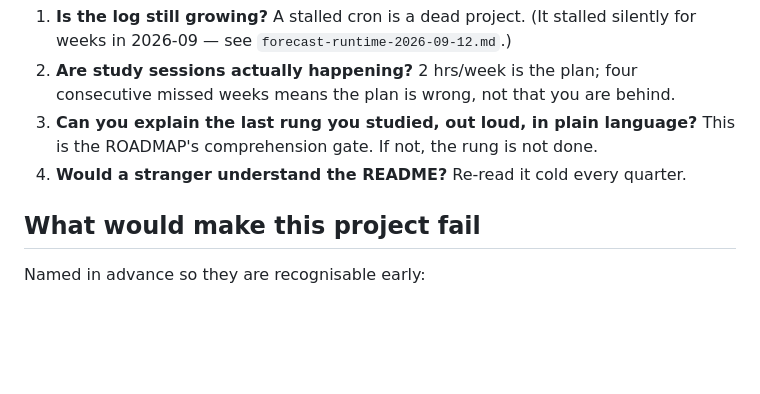
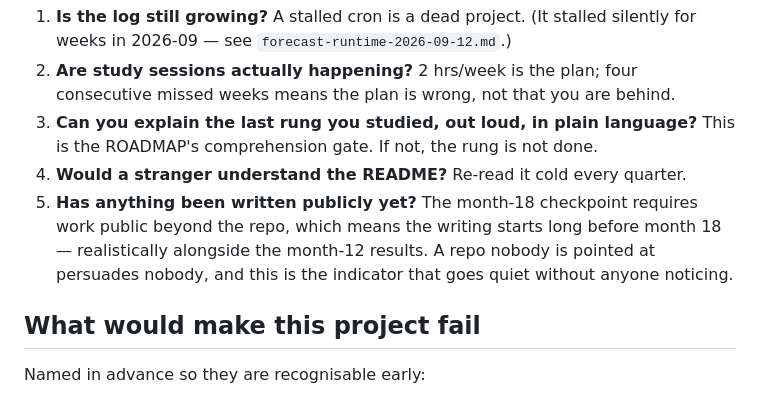
Before and after one commit to joaoblasques/edgeledger, a Markdown page: docs/hiring-scorecard.md, the part around the change. Drawn GitHub-style; blank space fills up the shorter version.

Commit message:
Track "has anything been written publicly yet?" as a leading indicator
The month-18 checkpoint requires a piece of work public beyond the repo,
but nothing surfaced that requirement until month 18 — by which point
failing it is discovered on the day it is assessed, with no time to fix.

Writing realistically starts alongside the month-12 results, not at month
18. Adding it to the quarterly leading indicators makes it visible during a
review that already happens, rather than depending on someone remembering.

Of the five indicators, this is the one that goes quiet without anyone
noticing: the log stalling is loud, missed study weeks are countable, but
"no writing yet" looks identical to "not yet time to write".

Co-Authored-By: Claude Opus 5 <noreply@anthropic.com>
Claude-Session: https://claude.ai/code/session_017AfgQMBq8ZuuQZxnuNKAYL

```diff
--- a/docs/hiring-scorecard.md
+++ b/docs/hiring-scorecard.md
@@ -130,6 +130,10 @@ These move before the checkpoints do:
 3. **Can you explain the last rung you studied, out loud, in plain language?** This is the
    ROADMAP's comprehension gate. If not, the rung is not done.
 4. **Would a stranger understand the README?** Re-read it cold every quarter.
+5. **Has anything been written publicly yet?** The month-18 checkpoint requires work public
+   beyond the repo, which means the writing starts long before month 18 — realistically
+   alongside the month-12 results. A repo nobody is pointed at persuades nobody, and this is
+   the indicator that goes quiet without anyone noticing.
 
 ## What would make this project fail
 
```
